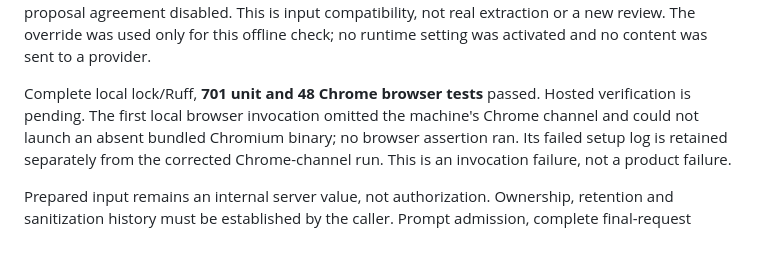
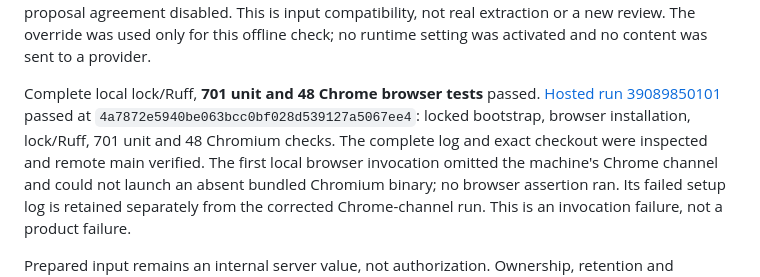
Before and after one commit to imrohitagrawal/batchbeacon-ai, a Markdown page: docs/evidence/M2-extraction-proposals.md, the part around the change. GitHub-like rendering; blank space fills up the shorter version.

Commit message:
Record hosted original input verification

```diff
--- a/docs/evidence/M2-extraction-proposals.md
+++ b/docs/evidence/M2-extraction-proposals.md
@@ -182,8 +182,12 @@ agreement disabled. This is input compatibility, not real extraction or a new
 review. The override was used only for this offline check; no runtime setting was
 activated and no content was sent to a provider.
 
-Complete local lock/Ruff, **701 unit and 48 Chrome browser tests** passed. Hosted
-verification is pending. The first local browser invocation omitted the
+Complete local lock/Ruff, **701 unit and 48 Chrome browser tests** passed.
+[Hosted run 39089850101](https://github.com/imrohitagrawal/batchbeacon-ai/actions/runs/39089850101)
+passed at `4a7872e5940be063bcc0bf028d539127a5067ee4`: locked bootstrap,
+browser installation, lock/Ruff, 701 unit and 48 Chromium checks. The complete
+log and exact checkout were inspected and remote main verified.
+The first local browser invocation omitted the
 machine's Chrome channel and could not launch an absent bundled Chromium binary;
 no browser assertion ran. Its failed setup log is retained separately from the
 corrected Chrome-channel run. This is an invocation failure, not a product failure.
```
Also changed, not shown: docs/STATE.md (+2 -1 lines).
